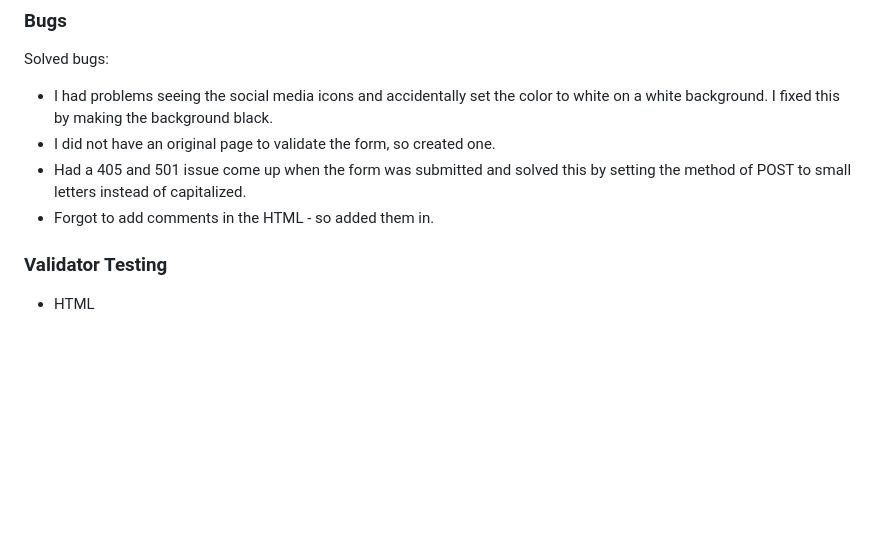
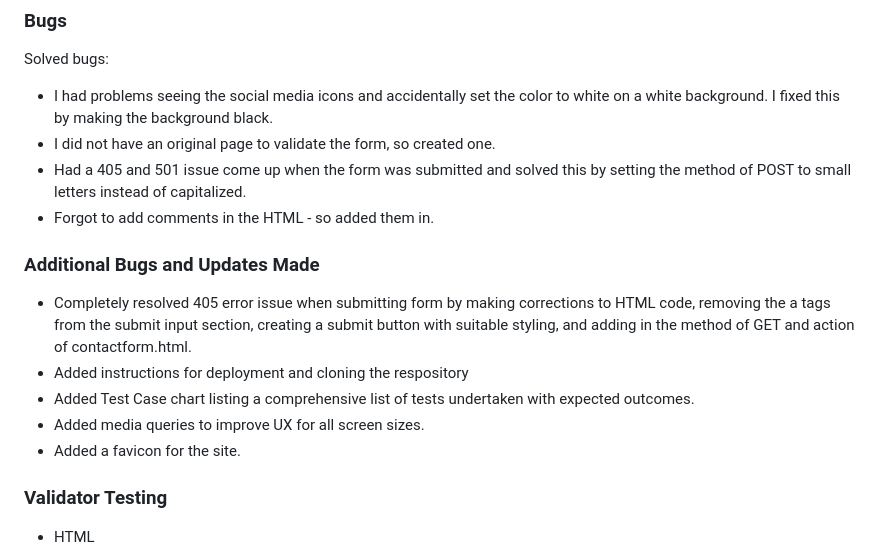
Before and after one commit to rachank/inspiring-world-photography2, a Markdown page: README.md, the part around the change. Drawn GitHub-style; blank space fills up the shorter version.

Commit message:
Add section of additional bugs and updates made in readme.

```diff
--- a/README.md
+++ b/README.md
@@ -94,7 +94,13 @@ Solved bugs:
 * Had a 405 and 501 issue come up when the form was submitted and solved this by setting the method of POST to small letters instead of capitalized.
 * Forgot to add comments in the HTML - so added them in.
 
+### Additional Bugs and Updates Made
 
+* Completely resolved 405 error issue when submitting form by making corrections to HTML code, removing the a tags from the submit input section, creating a submit button with suitable styling, and adding in the method of GET and action of contactform.html.
+* Added instructions for deployment and cloning the respository
+* Added Test Case chart listing a comprehensive list of tests undertaken with expected outcomes.
+* Added media queries to improve UX for all screen sizes.
+* Added a favicon for the site.
 
 
 ### Validator Testing
```
Also changed, not shown: assets/images/lighthouse-test-results.png (added).
